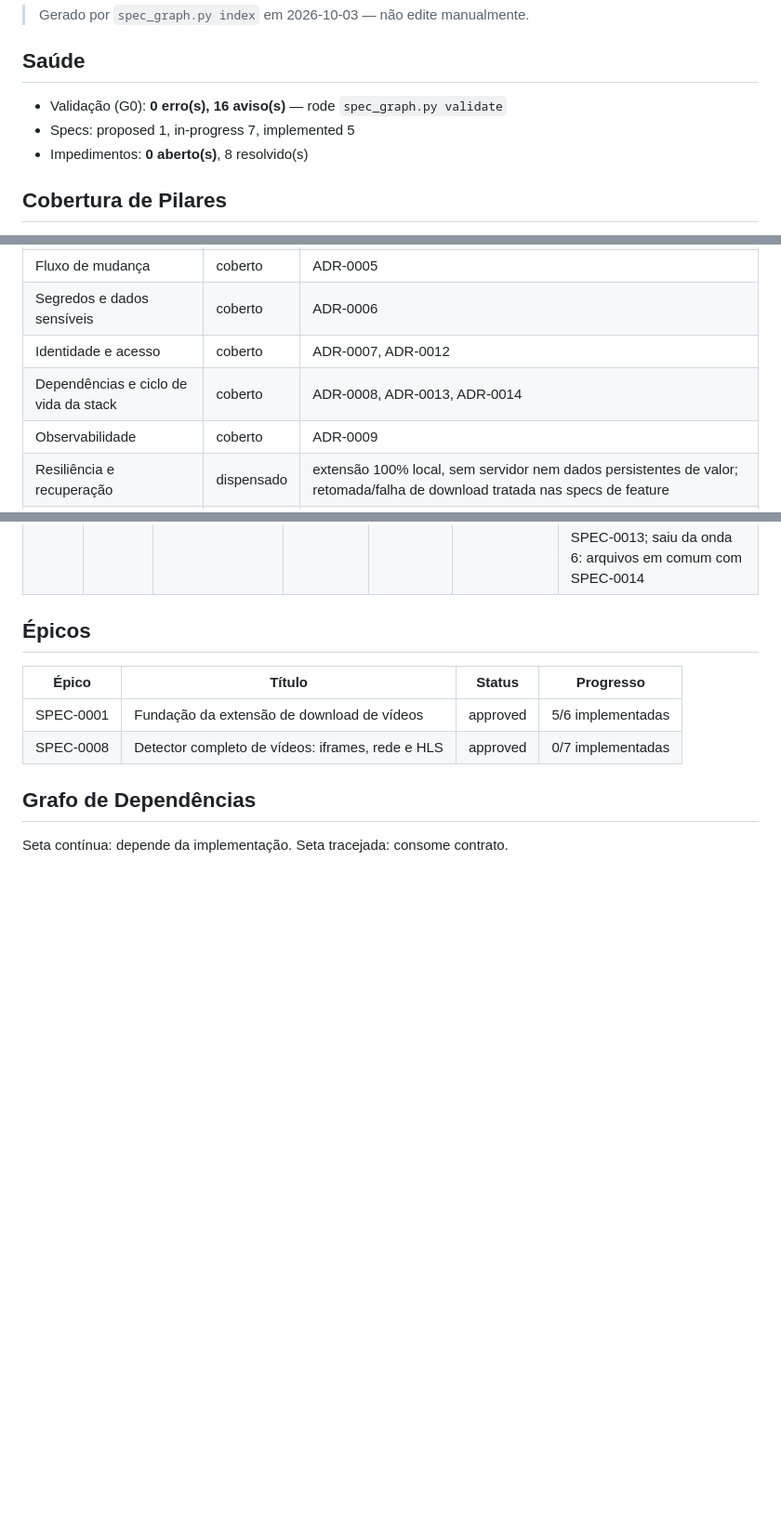
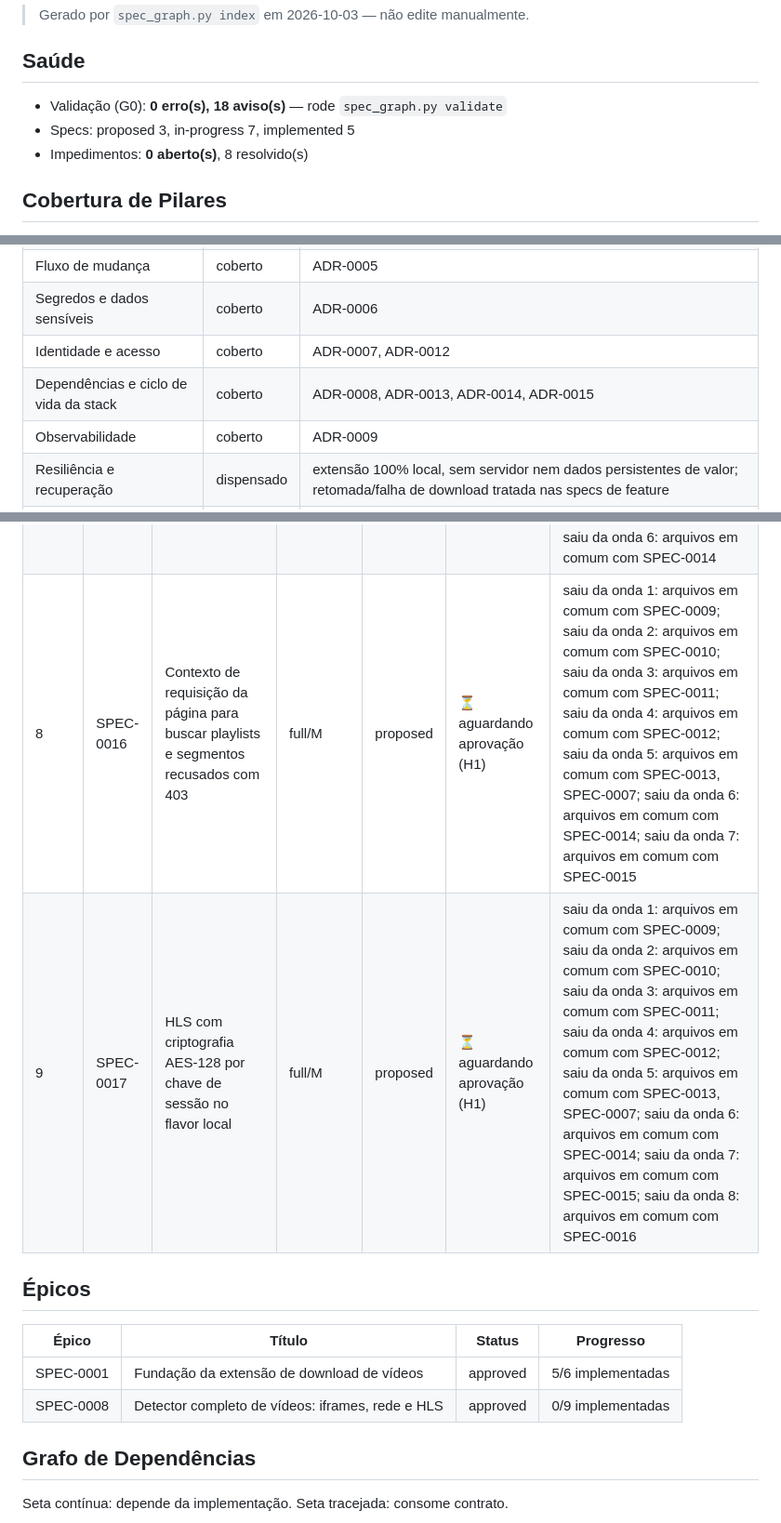
Before and after one commit to thomasravache/video-downloader, a Markdown page: docs/specs/INDEX.md, 3 parts joined by grey strips. Shown at 93% size. Rendered like a GitHub page; blank space fills up the shorter version.

Commit message:
docs(sdd): record G0 for SPEC-0016 and SPEC-0017
Refs: SPEC-0016, SPEC-0017

Co-Authored-By: Claude Sonnet 5.5 <noreply@anthropic.com>

```diff
--- a/docs/specs/INDEX.md
+++ b/docs/specs/INDEX.md
@@ -4,8 +4,8 @@
 
 ## Saúde
 
-- Validação (G0): **0 erro(s), 16 aviso(s)** — rode `spec_graph.py validate`
-- Specs: proposed 1, in-progress 7, implemented 5
+- Validação (G0): **0 erro(s), 18 aviso(s)** — rode `spec_graph.py validate`
+- Specs: proposed 3, in-progress 7, implemented 5
 - Impedimentos: **0 aberto(s)**, 8 resolvido(s)
 
 ## Cobertura de Pilares
@@ -21,7 +21,7 @@ Perfil: **padrao**
 | Fluxo de mudança | coberto | ADR-0005 |
 | Segredos e dados sensíveis | coberto | ADR-0006 |
 | Identidade e acesso | coberto | ADR-0007, ADR-0012 |
-| Dependências e ciclo de vida da stack | coberto | ADR-0008, ADR-0013, ADR-0014 |
+| Dependências e ciclo de vida da stack | coberto | ADR-0008, ADR-0013, ADR-0014, ADR-0015 |
 | Observabilidade | coberto | ADR-0009 |
 | Resiliência e recuperação | dispensado | extensão 100% local, sem servidor nem dados persistentes de valor; retomada/falha de download tratada nas specs de feature |
 | Dados e migrações | dispensado | sem banco; só preferências em chrome.storage — migração de schema de preferências coberta por teste na spec que introduzir a primeira mudança |
@@ -51,13 +51,15 @@ Perfil: **padrao**
 | 5 | SPEC-0007 | Endurecer seleção de flavor e tipar FLAVOR | lite/S | proposed | ⏳ aguardando aprovação (H1) | saiu da onda 1: arquivos em comum com SPEC-0009; saiu da onda 2: arquivos em comum com SPEC-0010; saiu da onda 3: arquivos em comum com SPEC-0011; saiu da onda 4: arquivos em comum com SPEC-0012 |
 | 6 | SPEC-0014 | Juntar vídeo e áudio separados em um único MP4 | full/M | in-progress | 🔄 em andamento | saiu da onda 1: arquivos em comum com SPEC-0009; saiu da onda 2: arquivos em comum com SPEC-0010; saiu da onda 3: arquivos em comum com SPEC-0011; saiu da onda 4: arquivos em comum com SPEC-0012; saiu da onda 5: arquivos em comum com SPEC-0013 |
 | 7 | SPEC-0015 | Popup com um cartão por vídeo: fontes redundantes recolhidas e seletor de áudio | full/M | in-progress | 🔄 em andamento | saiu da onda 1: arquivos em comum com SPEC-0009; saiu da onda 2: arquivos em comum com SPEC-0010; saiu da onda 3: arquivos em comum com SPEC-0011; saiu da onda 4: arquivos em comum com SPEC-0012; saiu da onda 5: arquivos em comum com SPEC-0013; saiu da onda 6: arquivos em comum com SPEC-0014 |
+| 8 | SPEC-0016 | Contexto de requisição da página para buscar playlists e segmentos recusados com 403 | full/M | proposed | ⏳ aguardando aprovação (H1) | saiu da onda 1: arquivos em comum com SPEC-0009; saiu da onda 2: arquivos em comum com SPEC-0010; saiu da onda 3: arquivos em comum com SPEC-0011; saiu da onda 4: arquivos em comum com SPEC-0012; saiu da onda 5: arquivos em comum com SPEC-0013, SPEC-0007; saiu da onda 6: arquivos em comum com SPEC-0014; saiu da onda 7: arquivos em comum com SPEC-0015 |
+| 9 | SPEC-0017 | HLS com criptografia AES-128 por chave de sessão no flavor local | full/M | proposed | ⏳ aguardando aprovação (H1) | saiu da onda 1: arquivos em comum com SPEC-0009; saiu da onda 2: arquivos em comum com SPEC-0010; saiu da onda 3: arquivos em comum com SPEC-0011; saiu da onda 4: arquivos em comum com SPEC-0012; saiu da onda 5: arquivos em comum com SPEC-0013, SPEC-0007; saiu da onda 6: arquivos em comum com SPEC-0014; saiu da onda 7: arquivos em comum com SPEC-0015; saiu da onda 8: arquivos em comum com SPEC-0016 |
 
 ## Épicos
 
 | Épico | Título | Status | Progresso |
 |---|---|---|---|
 | SPEC-0001 | Fundação da extensão de download de vídeos | approved | 5/6 implementadas |
-| SPEC-0008 | Detector completo de vídeos: iframes, rede e HLS | approved | 0/7 implementadas |
+| SPEC-0008 | Detector completo de vídeos: iframes, rede e HLS | approved | 0/9 implementadas |
 
 ## Grafo de Dependências
 
```
Also changed, not shown: other parts of docs/specs/INDEX.md (+14 -1 lines), docs/specs/SPEC-0016-contexto-de-requisicao-da-pagina-para-buscar-playlists-e-seg.md (+1 -1 lines), docs/specs/SPEC-0017-hls-com-criptografia-aes-128-por-chave-de-sessao-no-flavor-l.md (+1 -1 lines).
